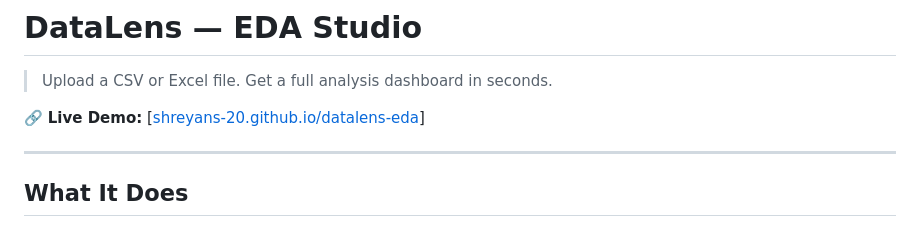
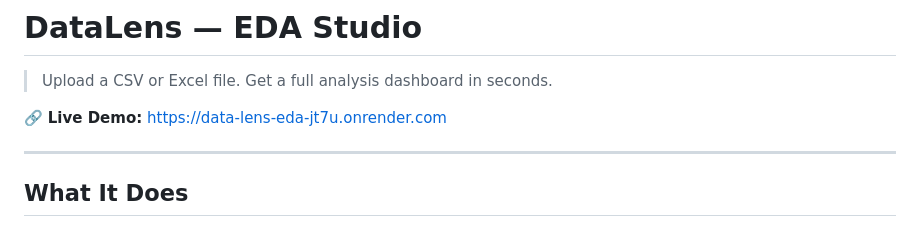
Before and after one commit to shreyans-20/Data-Lens-eda, a Markdown page: README.md, the part around the change. Drawn GitHub-style.

```diff
--- a/README.md
+++ b/README.md
@@ -2,7 +2,7 @@
 
 > Upload a CSV or Excel file. Get a full analysis dashboard in seconds.
 
-🔗 **Live Demo:** [[shreyans-20.github.io/datalens-eda](https://data-lens-eda-jt7u.onrender.com)]
+🔗 **Live Demo:** https://data-lens-eda-jt7u.onrender.com
 
 ---
 
```
